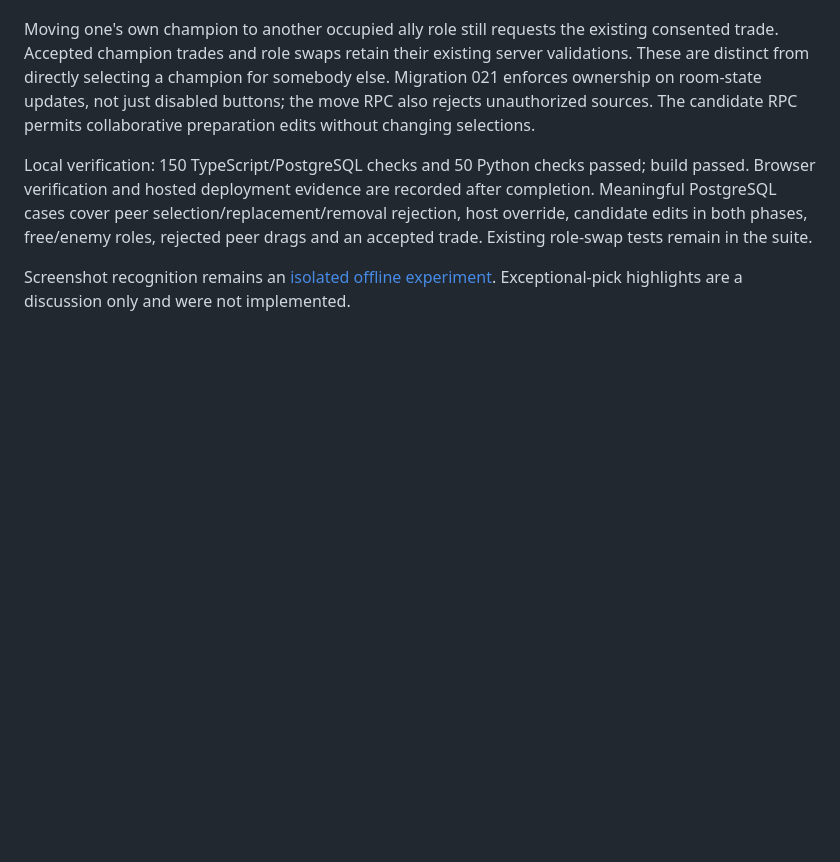
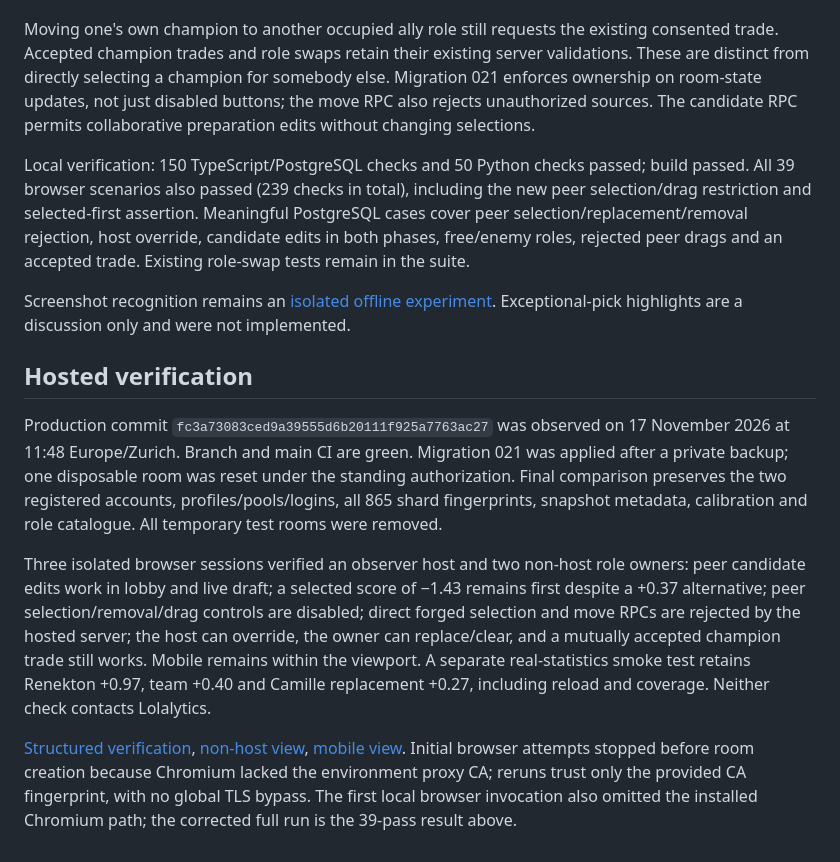
Before and after one commit to NicoHelemon/lol_drafter, a Markdown page: docs/ui/PICK_OWNERSHIP.md, the part around the change. Rendered like a GitHub page; blank space fills up the shorter version.

Commit message:
Record hosted pick ownership verification and offline predictions

```diff
--- a/docs/ui/PICK_OWNERSHIP.md
+++ b/docs/ui/PICK_OWNERSHIP.md
@@ -6,6 +6,14 @@ A non-host active participant can select, replace or clear their own ally pick,
 
 Moving one's own champion to another occupied ally role still requests the existing consented trade. Accepted champion trades and role swaps retain their existing server validations. These are distinct from directly selecting a champion for somebody else. Migration 021 enforces ownership on room-state updates, not just disabled buttons; the move RPC also rejects unauthorized sources. The candidate RPC permits collaborative preparation edits without changing selections.
 
-Local verification: 150 TypeScript/PostgreSQL checks and 50 Python checks passed; build passed. Browser verification and hosted deployment evidence are recorded after completion. Meaningful PostgreSQL cases cover peer selection/replacement/removal rejection, host override, candidate edits in both phases, free/enemy roles, rejected peer drags and an accepted trade. Existing role-swap tests remain in the suite.
+Local verification: 150 TypeScript/PostgreSQL checks and 50 Python checks passed; build passed. All 39 browser scenarios also passed (239 checks in total), including the new peer selection/drag restriction and selected-first assertion. Meaningful PostgreSQL cases cover peer selection/replacement/removal rejection, host override, candidate edits in both phases, free/enemy roles, rejected peer drags and an accepted trade. Existing role-swap tests remain in the suite.
 
 Screenshot recognition remains an [isolated offline experiment](../experiments/SCREENSHOT_POC.md). Exceptional-pick highlights are a discussion only and were not implemented.
+
+## Hosted verification
+
+Production commit `fc3a73083ced9a39555d6b20111f925a7763ac27` was observed on 17 November 2026 at 11:48 Europe/Zurich. Branch and main CI are green. Migration 021 was applied after a private backup; one disposable room was reset under the standing authorization. Final comparison preserves the two registered accounts, profiles/pools/logins, all 865 shard fingerprints, snapshot metadata, calibration and role catalogue. All temporary test rooms were removed.
+
+Three isolated browser sessions verified an observer host and two non-host role owners: peer candidate edits work in lobby and live draft; a selected score of −1.43 remains first despite a +0.37 alternative; peer selection/removal/drag controls are disabled; direct forged selection and move RPCs are rejected by the hosted server; the host can override, the owner can replace/clear, and a mutually accepted champion trade still works. Mobile remains within the viewport. A separate real-statistics smoke test retains Renekton +0.97, team +0.40 and Camille replacement +0.27, including reload and coverage. Neither check contacts Lolalytics.
+
+[Structured verification](evidence/pick-ownership-production-verification.json), [non-host view](evidence/pick-ownership-nonhost.png), [mobile view](evidence/pick-ownership-mobile.png). Initial browser attempts stopped before room creation because Chromium lacked the environment proxy CA; reruns trust only the provided CA fingerprint, with no global TLS bypass. The first local browser invocation also omitted the installed Chromium path; the corrected full run is the 39-pass result above.
```
Also changed, not shown: docs/HANDOFF.md (+1 -1 lines), docs/experiments/SCREENSHOT_POC.md (+3 -1 lines), docs/ui/evidence/pick-ownership-mobile.png (added), docs/ui/evidence/pick-ownership-nonhost.png (added), 2 other files.
